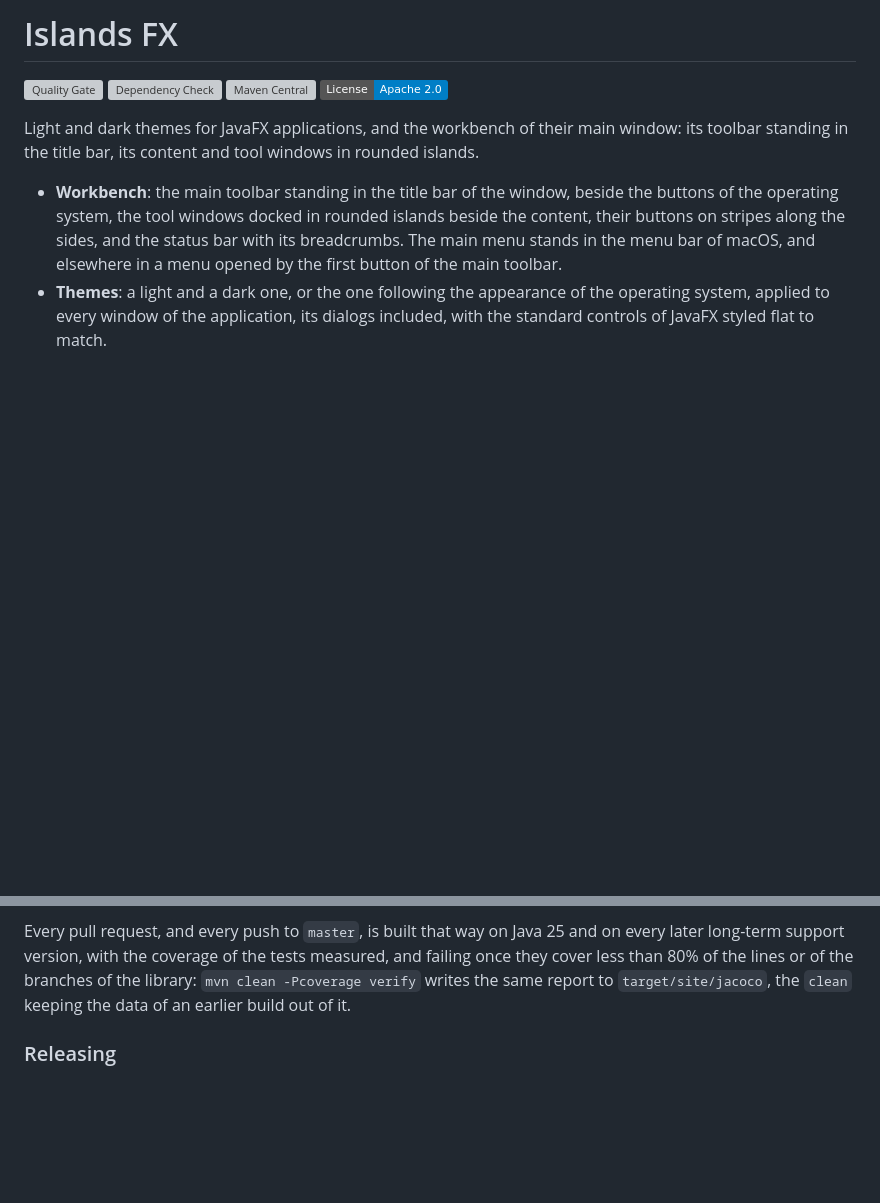
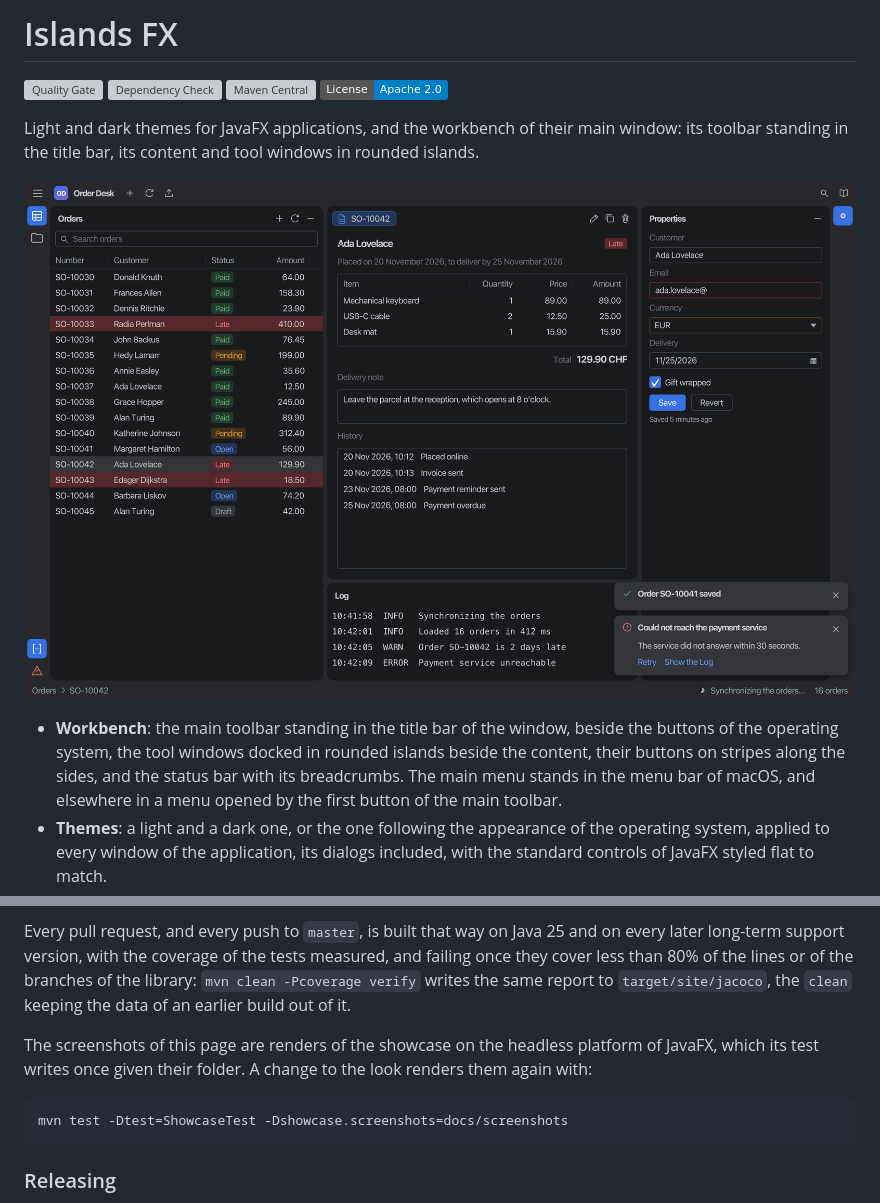
Before and after one commit to Chavaillaz/islands-fx, a Markdown page: README.md, 2 parts joined by grey strips. GitHub-like rendering; pictures changed too: docs/screenshots/workbench-dark.png (added); badges without logos; blank space fills up the shorter version; grey boxes are pictures that could not be loaded.

Commit message:
Show screenshots of the showcase in the README
The README told the look of the library in words only. It now shows
the main window of the showcase in the dark theme first, then in the
light one with the search of the actions open, and the gallery of the
controls in both themes, telling how to render them again.

````diff
--- a/README.md
+++ b/README.md
@@ -7,6 +7,10 @@
 
 Light and dark themes for JavaFX applications, and the workbench of their main window: its toolbar standing in the
 title bar, its content and tool windows in rounded islands.
+
+![The main window of an application in the dark theme, its orders in a tool window on the left, the order selected in
+the middle, its properties on the right and a log below, two notifications over the bottom right
+corner](docs/screenshots/workbench-dark.png)
 
 - **Workbench**: the main toolbar standing in the title bar of the window, beside the buttons of the operating system,
   the tool windows docked in rounded islands beside the content, their buttons on stripes along the sides, and the
@@ -342,6 +352,13 @@ support version, with the coverage of the tests measured, and failing once they
 or of the branches of the library: `mvn clean -Pcoverage verify` writes the same report to `target/site/jacoco`,
 the `clean` keeping the data of an earlier build out of it.
 
+The screenshots of this page are renders of the showcase on the headless platform of JavaFX, which its test writes
+once given their folder. A change to the look renders them again with:
+
+```shell
+mvn test -Dtest=ShowcaseTest -Dshowcase.screenshots=docs/screenshots
+```
+
 ### Releasing
 
 A release is made by the maintainer, from a clean working tree: `sh release.sh` asks for the version, sets it
````
Also changed, not shown: other parts of README.md (+6 -0 lines), docs/screenshots/controls-dark.png (added), docs/screenshots/controls-light.png (added), docs/screenshots/workbench-light.png (added).
